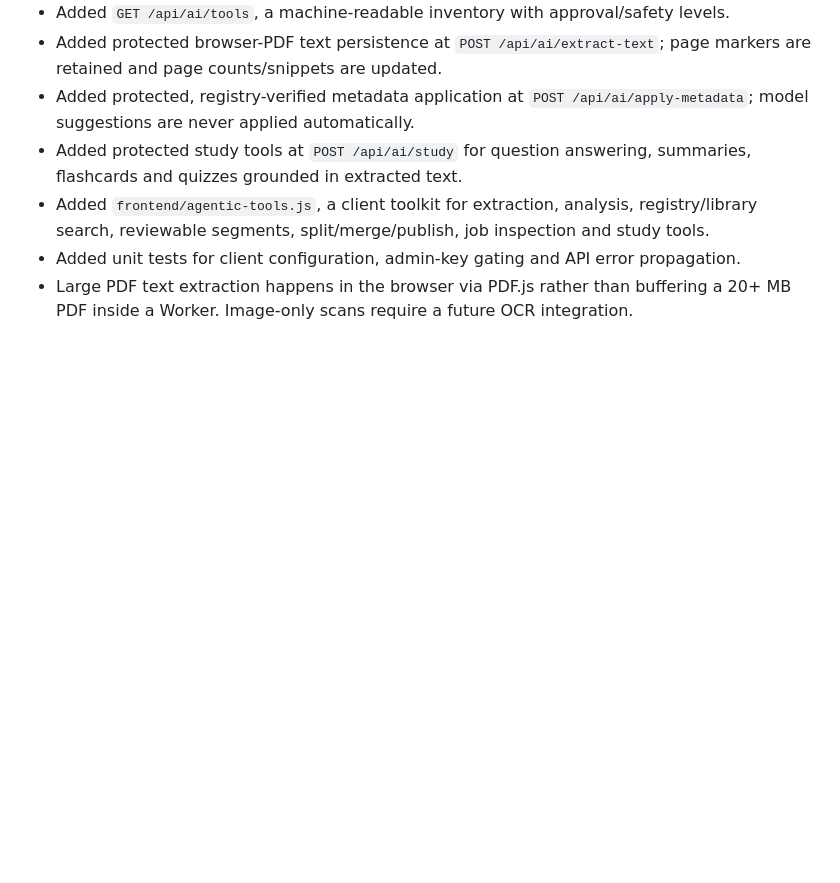
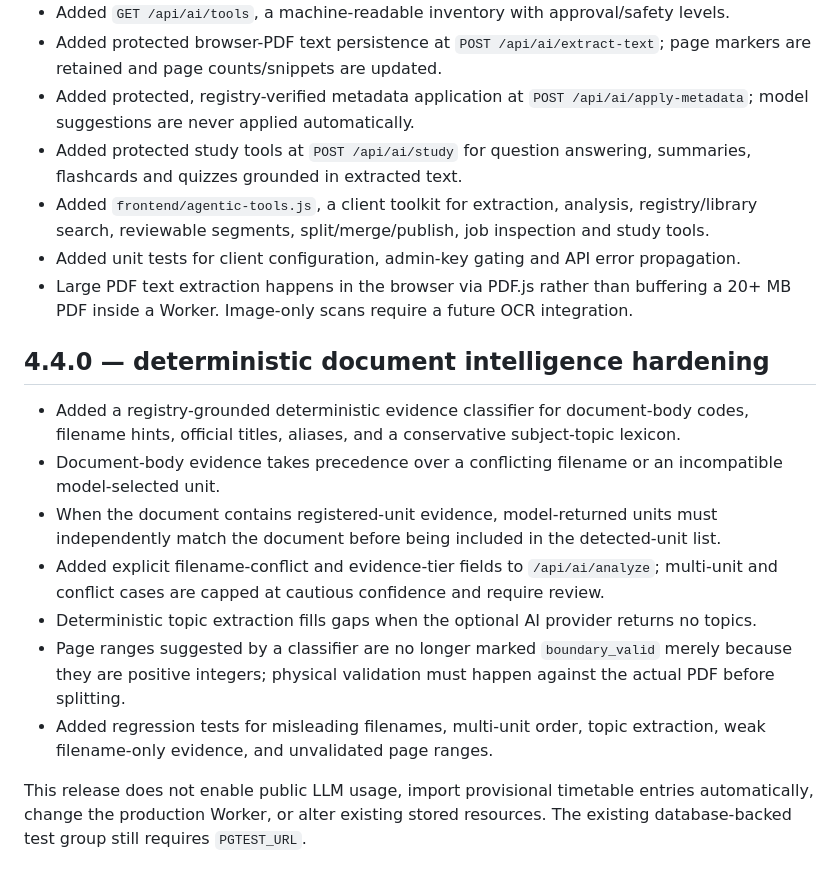
Before and after one commit to Braddock20/Communitylib, a Markdown page: CHANGES.md, the part around the change. GitHub-like rendering; blank space fills up the shorter version.

Commit message:
Update via gpush

```diff
--- a/CHANGES.md
+++ b/CHANGES.md
@@ -90,3 +90,16 @@ this API keeps working. Two concrete fixes and one workflow change:
 - Added `frontend/agentic-tools.js`, a client toolkit for extraction, analysis, registry/library search, reviewable segments, split/merge/publish, job inspection and study tools.
 - Added unit tests for client configuration, admin-key gating and API error propagation.
 - Large PDF text extraction happens in the browser via PDF.js rather than buffering a 20+ MB PDF inside a Worker. Image-only scans require a future OCR integration.
+
+
+## 4.4.0 — deterministic document intelligence hardening
+
+- Added a registry-grounded deterministic evidence classifier for document-body codes, filename hints, official titles, aliases, and a conservative subject-topic lexicon.
+- Document-body evidence takes precedence over a conflicting filename or an incompatible model-selected unit.
+- When the document contains registered-unit evidence, model-returned units must independently match the document before being included in the detected-unit list.
+- Added explicit filename-conflict and evidence-tier fields to `/api/ai/analyze`; multi-unit and conflict cases are capped at cautious confidence and require review.
+- Deterministic topic extraction fills gaps when the optional AI provider returns no topics.
+- Page ranges suggested by a classifier are no longer marked `boundary_valid` merely because they are positive integers; physical validation must happen against the actual PDF before splitting.
+- Added regression tests for misleading filenames, multi-unit order, topic extraction, weak filename-only evidence, and unvalidated page ranges.
+
+This release does not enable public LLM usage, import provisional timetable entries automatically, change the production Worker, or alter existing stored resources. The existing database-backed test group still requires `PGTEST_URL`.
```
